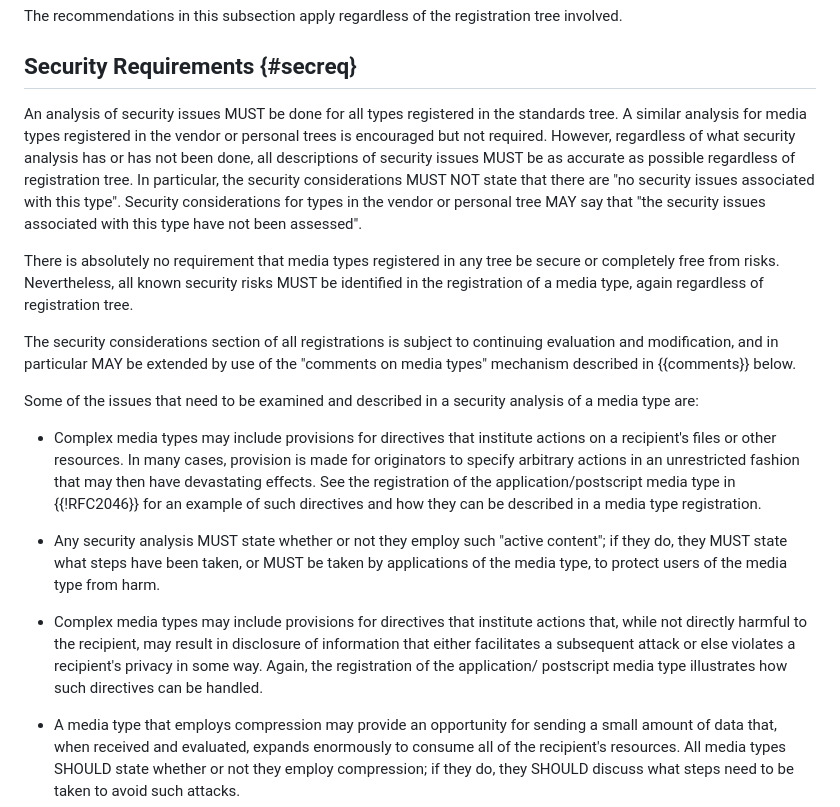
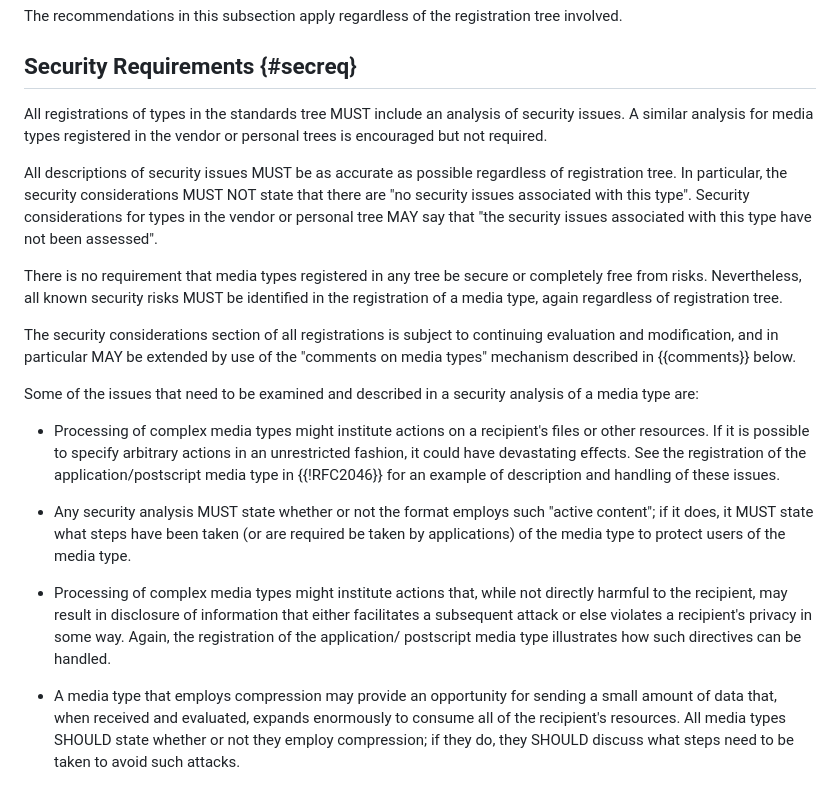
Before and after one commit to peteresnick/6838bis, a Markdown page: draft-ietf-mediaman-6838bis.md, the part around the change. Rendered like a GitHub page.

Commit message:
Editorial: security requirements

```diff
--- a/draft-ietf-mediaman-6838bis.md
+++ b/draft-ietf-mediaman-6838bis.md
@@ -404,19 +404,21 @@ The recommendations in this subsection apply regardless of the registration tree
 
 ## Security Requirements {#secreq}
 
-An analysis of security issues MUST be done for all types registered in the standards tree. A similar analysis for media types registered in the vendor or personal trees is encouraged but not required. However, regardless of what security analysis has or has not been done, all descriptions of security issues MUST be as accurate as possible regardless of registration tree. In particular, the security considerations MUST NOT state that there are "no security issues associated with this type". Security considerations for types in the vendor or personal tree MAY say that "the security issues associated with this type have not been assessed".
+All registrations of types in the standards tree MUST include an analysis of security issues. A similar analysis for media types registered in the vendor or personal trees is encouraged but not required.
 
-There is absolutely no requirement that media types registered in any tree be secure or completely free from risks. Nevertheless, all known security risks MUST be identified in the registration of a media type, again regardless of registration tree.
+All descriptions of security issues MUST be as accurate as possible regardless of registration tree. In particular, the security considerations MUST NOT state that there are "no security issues associated with this type". Security considerations for types in the vendor or personal tree MAY say that "the security issues associated with this type have not been assessed".
+
+There is no requirement that media types registered in any tree be secure or completely free from risks. Nevertheless, all known security risks MUST be identified in the registration of a media type, again regardless of registration tree.
 
 The security considerations section of all registrations is subject to continuing evaluation and modification, and in particular MAY be extended by use of the "comments on media types" mechanism described in {{comments}} below.
 
 Some of the issues that need to be examined and described in a security analysis of a media type are:
 
-* Complex media types may include provisions for directives that institute actions on a recipient's files or other resources. In many cases, provision is made for originators to specify arbitrary actions in an unrestricted fashion that may then have devastating effects. See the registration of the application/postscript media type in {{!RFC2046}} for an example of such directives and how they can be described in a media type registration.
+* Processing of complex media types might institute actions on a recipient's files or other resources. If it is possible to specify arbitrary actions in an unrestricted fashion, it could have devastating effects. See the registration of the application/postscript media type in {{!RFC2046}} for an example of description and handling of these issues.
 
-* Any security analysis MUST state whether or not they employ such "active content"; if they do, they MUST state what steps have been taken, or MUST be taken by applications of the media type, to protect users of the media type from harm.
+* Any security analysis MUST state whether or not the format employs such "active content"; if it does, it MUST state what steps have been taken (or are required be taken by applications) of the media type to protect users of the media type.
 
-* Complex media types may include provisions for directives that institute actions that, while not directly harmful to the recipient, may result in disclosure of information that either facilitates a subsequent attack or else violates a recipient's privacy in some way. Again, the registration of the application/ postscript media type illustrates how such directives can be handled.
+* Processing of complex media types might institute actions that, while not directly harmful to the recipient, may result in disclosure of information that either facilitates a subsequent attack or else violates a recipient's privacy in some way. Again, the registration of the application/ postscript media type illustrates how such directives can be handled.
 
 * A media type that employs compression may provide an opportunity for sending a small amount of data that, when received and evaluated, expands enormously to consume all of the recipient's resources. All media types SHOULD state whether or not they employ compression; if they do, they SHOULD discuss what steps need to be taken to avoid such attacks.
 
```
